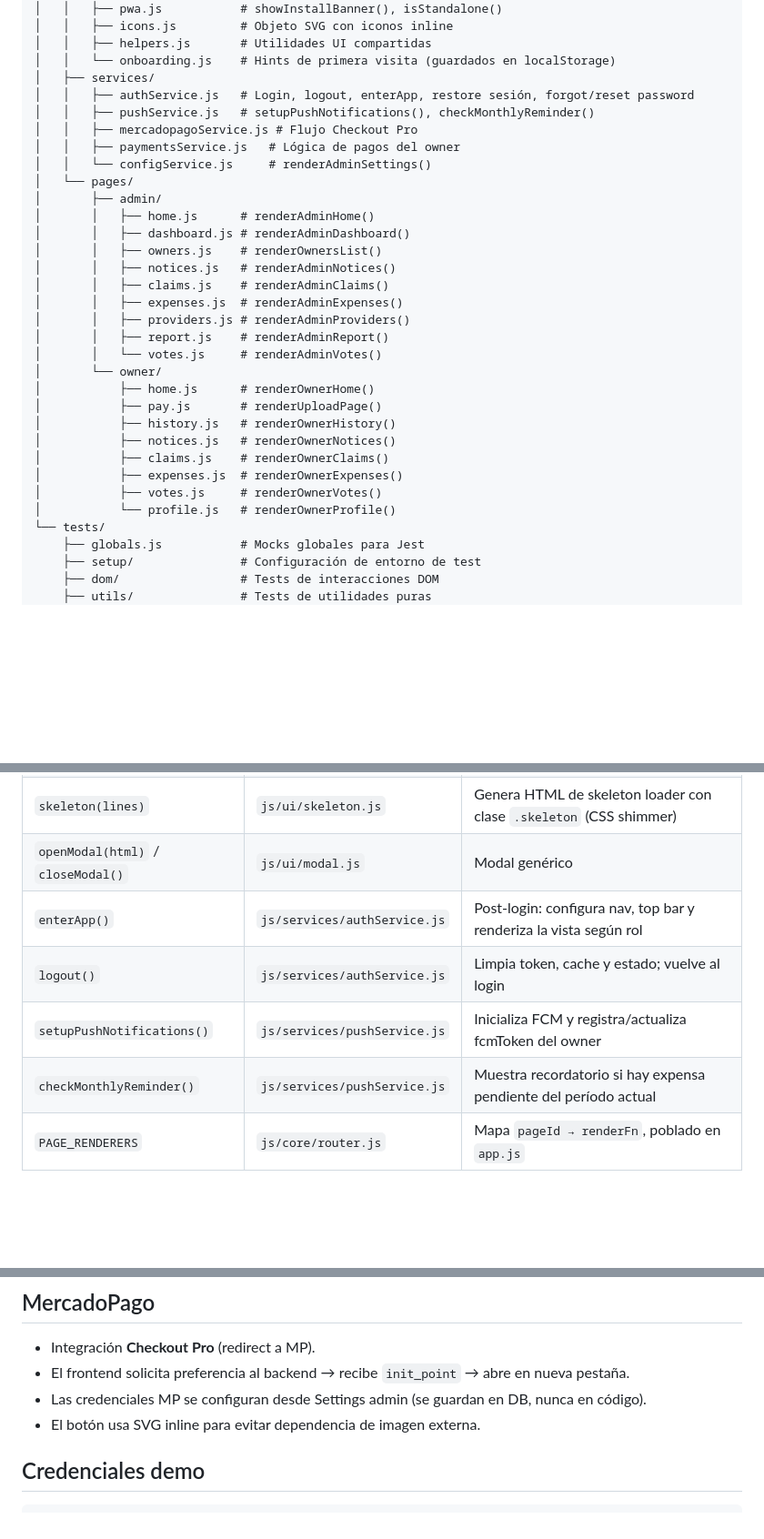
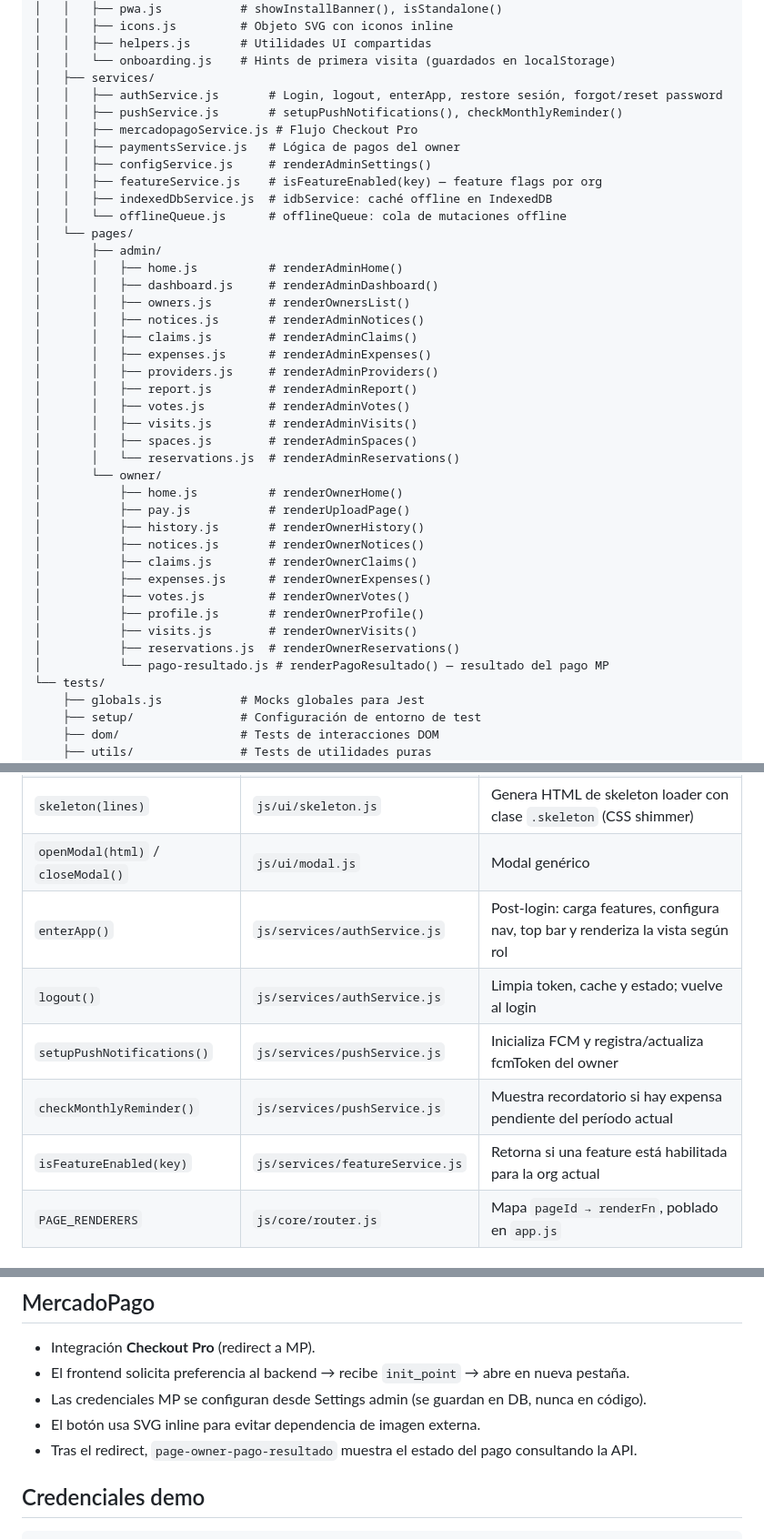
Before and after one commit to Diegosejas2019/consorcio-app, a Markdown page: CLAUDE.md, 3 parts joined by grey strips. Shown at 91% size. Rendered like a GitHub page; blank space fills up the shorter version.

```diff
--- a/CLAUDE.md
+++ b/CLAUDE.md
@@ -44,31 +45,40 @@ consorcio-app/
 │   │   ├── helpers.js       # Utilidades UI compartidas
 │   │   └── onboarding.js    # Hints de primera visita (guardados en localStorage)
 │   ├── services/
-│   │   ├── authService.js   # Login, logout, enterApp, restore sesión, forgot/reset password
-│   │   ├── pushService.js   # setupPushNotifications(), checkMonthlyReminder()
+│   │   ├── authService.js       # Login, logout, enterApp, restore sesión, forgot/reset password
+│   │   ├── pushService.js       # setupPushNotifications(), checkMonthlyReminder()
 │   │   ├── mercadopagoService.js # Flujo Checkout Pro
 │   │   ├── paymentsService.js   # Lógica de pagos del owner
-│   │   └── configService.js     # renderAdminSettings()
+│   │   ├── configService.js     # renderAdminSettings()
+│   │   ├── featureService.js    # isFeatureEnabled(key) — feature flags por org
+│   │   ├── indexedDbService.js  # idbService: caché offline en IndexedDB
+│   │   └── offlineQueue.js      # offlineQueue: cola de mutaciones offline
 │   └── pages/
 │       ├── admin/
-│       │   ├── home.js      # renderAdminHome()
-│       │   ├── dashboard.js # renderAdminDashboard()
-│       │   ├── owners.js    # renderOwnersList()
-│       │   ├── notices.js   # renderAdminNotices()
-│       │   ├── claims.js    # renderAdminClaims()
-│       │   ├── expenses.js  # renderAdminExpenses()
-│       │   ├── providers.js # renderAdminProviders()
-│       │   ├── report.js    # renderAdminReport()
-│       │   └── votes.js     # renderAdminVotes()
+│       │   ├── home.js          # renderAdminHome()
+│       │   ├── dashboard.js     # renderAdminDashboard()
+│       │   ├── owners.js        # renderOwnersList()
+│       │   ├── notices.js       # renderAdminNotices()
+│       │   ├── claims.js        # renderAdminClaims()
+│       │   ├── expenses.js      # renderAdminExpenses()
+│       │   ├── providers.js     # renderAdminProviders()
+│       │   ├── report.js        # renderAdminReport()
+│       │   ├── votes.js         # renderAdminVotes()
+│       │   ├── visits.js        # renderAdminVisits()
+│       │   ├── spaces.js        # renderAdminSpaces()
+│       │   └── reservations.js  # renderAdminReservations()
 │       └── owner/
-│           ├── home.js      # renderOwnerHome()
-│           ├── pay.js       # renderUploadPage()
-│           ├── history.js   # renderOwnerHistory()
-│           ├── notices.js   # renderOwnerNotices()
-│           ├── claims.js    # renderOwnerClaims()
-│           ├── expenses.js  # renderOwnerExpenses()
-│           ├── votes.js     # renderOwnerVotes()
-│           └── profile.js   # renderOwnerProfile()
+│           ├── home.js          # renderOwnerHome()
+│           ├── pay.js           # renderUploadPage()
+│           ├── history.js       # renderOwnerHistory()
+│           ├── notices.js       # renderOwnerNotices()
+│           ├── claims.js        # renderOwnerClaims()
+│           ├── expenses.js      # renderOwnerExpenses()
+│           ├── votes.js         # renderOwnerVotes()
+│           ├── profile.js       # renderOwnerProfile()
+│           ├── visits.js        # renderOwnerVisits()
+│           ├── reservations.js  # renderOwnerReservations()
+│           └── pago-resultado.js # renderPagoResultado() — resultado del pago MP
 └── tests/
     ├── globals.js           # Mocks globales para Jest
     ├── setup/               # Configuración de entorno de test
@@ -134,10 +178,11 @@ TTL por defecto: 30 s. Evita requests redundantes en navegación frecuente.
 | `showLoading(bool)` | `js/ui/loading.js` | Activa / desactiva overlay de carga |
 | `skeleton(lines)` | `js/ui/skeleton.js` | Genera HTML de skeleton loader con clase `.skeleton` (CSS shimmer) |
 | `openModal(html)` / `closeModal()` | `js/ui/modal.js` | Modal genérico |
-| `enterApp()` | `js/services/authService.js` | Post-login: configura nav, top bar y renderiza la vista según rol |
+| `enterApp()` | `js/services/authService.js` | Post-login: carga features, configura nav, top bar y renderiza la vista según rol |
 | `logout()` | `js/services/authService.js` | Limpia token, cache y estado; vuelve al login |
 | `setupPushNotifications()` | `js/services/pushService.js` | Inicializa FCM y registra/actualiza fcmToken del owner |
 | `checkMonthlyReminder()` | `js/services/pushService.js` | Muestra recordatorio si hay expensa pendiente del período actual |
+| `isFeatureEnabled(key)` | `js/services/featureService.js` | Retorna si una feature está habilitada para la org actual |
 | `PAGE_RENDERERS` | `js/core/router.js` | Mapa `pageId → renderFn`, poblado en `app.js` |
 
 ## Autenticación — recordarme
@@ -267,6 +343,7 @@ Tests ubicados en `tests/`. Usan Jest + jsdom. `tests/globals.js` configura los
 - El frontend solicita preferencia al backend → recibe `init_point` → abre en nueva pestaña.
 - Las credenciales MP se configuran desde Settings admin (se guardan en DB, nunca en código).
 - El botón usa SVG inline para evitar dependencia de imagen externa.
+- Tras el redirect, `page-owner-pago-resultado` muestra el estado del pago consultando la API.
 
 ## Credenciales demo
 
```
Also changed, not shown: other parts of CLAUDE.md (+70 -4 lines).
